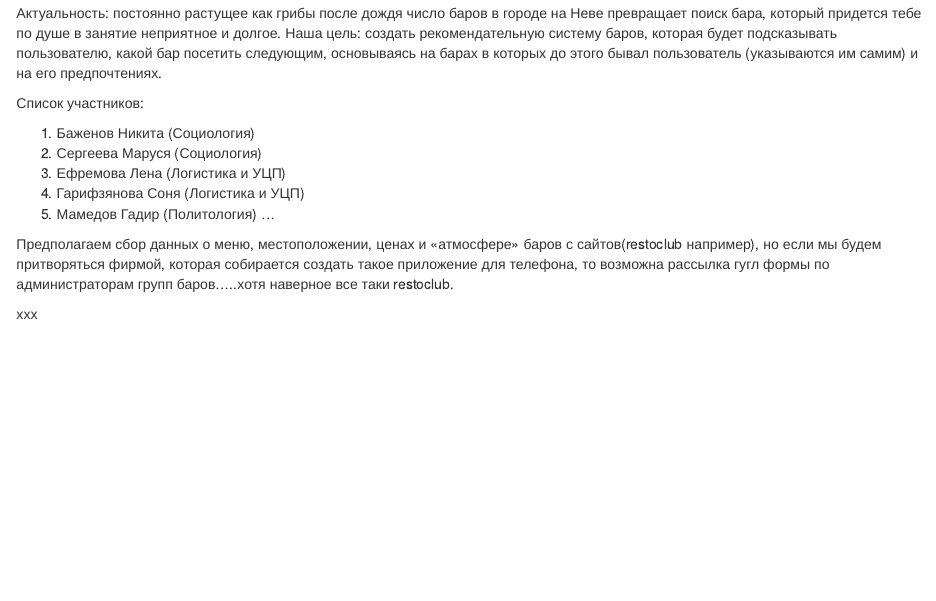
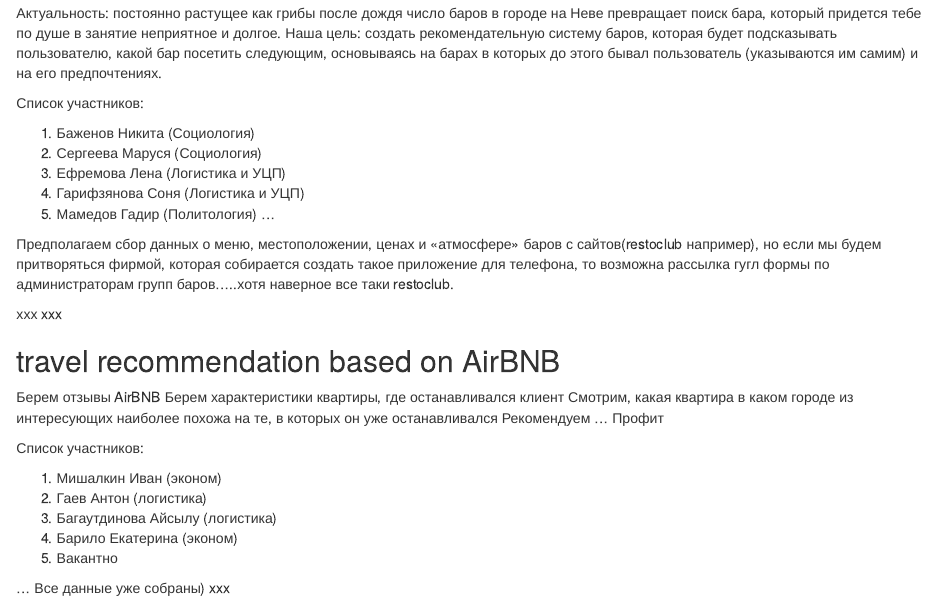
Before and after one commit to apgaev/GitRtest, an R Markdown document (projects_description.Rmd): the page in a window 1100 px wide, from 3190 px down. Rendered offline with R 4.5, knitr and Pandoc, with nearby package versions.

Commit message:
Update projects_description.Rmd

```diff
--- a/projects_description.Rmd
+++ b/projects_description.Rmd
@@ -195,3 +195,26 @@ xxx
 Предполагаем сбор данных о меню, местоположении, ценах и «атмосфере» баров с сайтов(restoclub например), но если мы будем притворяться фирмой, которая собирается создать такое приложение для телефона, то возможна рассылка гугл формы по администраторам групп баров…..хотя наверное все таки restoclub.
 
 ххх
+xxx
+
+## travel recommendation based on AirBNB
+
+Берем отзывы AirBNB
+Берем характеристики квартиры, где останавливался клиент
+Смотрим, какая квартира в каком городе из интересующих наиболее похожа на те, в которых он уже останавливался
+Рекомендуем
+...
+Профит
+
+
+Список участников:
+
+1. Мишалкин Иван (эконом)
+2. Гаев Антон (логистика)
+3. Багаутдинова Айсылу (логистика)
+4. Барило Екатерина (эконом)
+5. Вакантно
+
+...
+Все данные уже собраны)
+xxx
```
